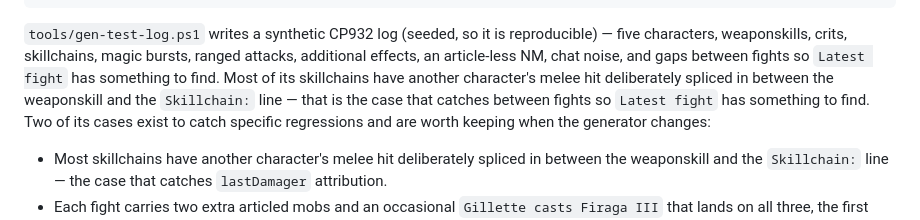
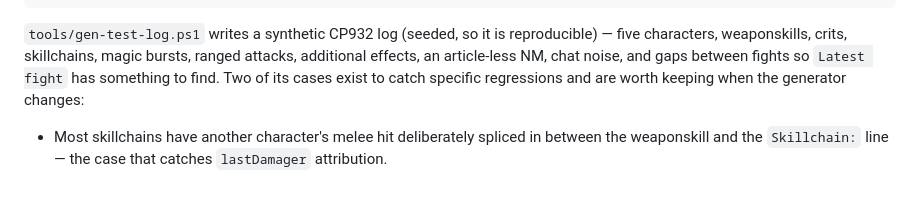
Before and after one commit to HasayaFFXI/VibeXI, a Markdown page: damage_meter/CLAUDE.md, the part around the change. Rendered like a GitHub page; blank space fills up the shorter version.

```diff
--- a/damage_meter/CLAUDE.md
+++ b/damage_meter/CLAUDE.md
@@ -492,9 +492,6 @@ const cs = ['lineChart','barsChart','histChart'].map(i=>document.getElementById(
 `tools/gen-test-log.ps1` writes a synthetic CP932 log (seeded, so it is
 reproducible) — five characters, weaponskills, crits, skillchains, magic bursts,
 ranged attacks, additional effects, an article-less NM, chat noise, and gaps
-between fights so `Latest fight` has something to find. Most of its skillchains
-have another character's melee hit deliberately spliced in between the
-weaponskill and the `Skillchain:` line — that is the case that catches
 between fights so `Latest fight` has something to find. Two of its cases exist
 to catch specific regressions and are worth keeping when the generator changes:
 
```
